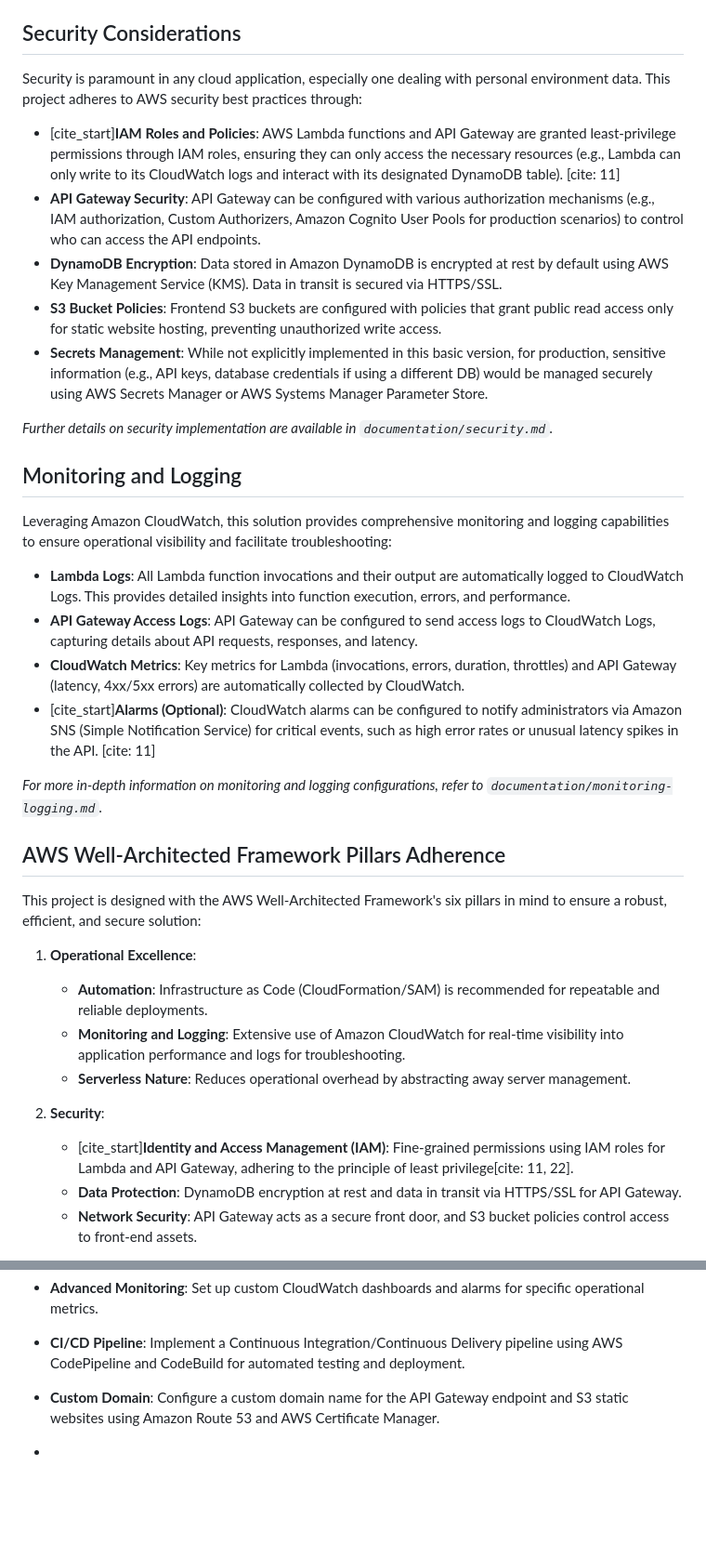
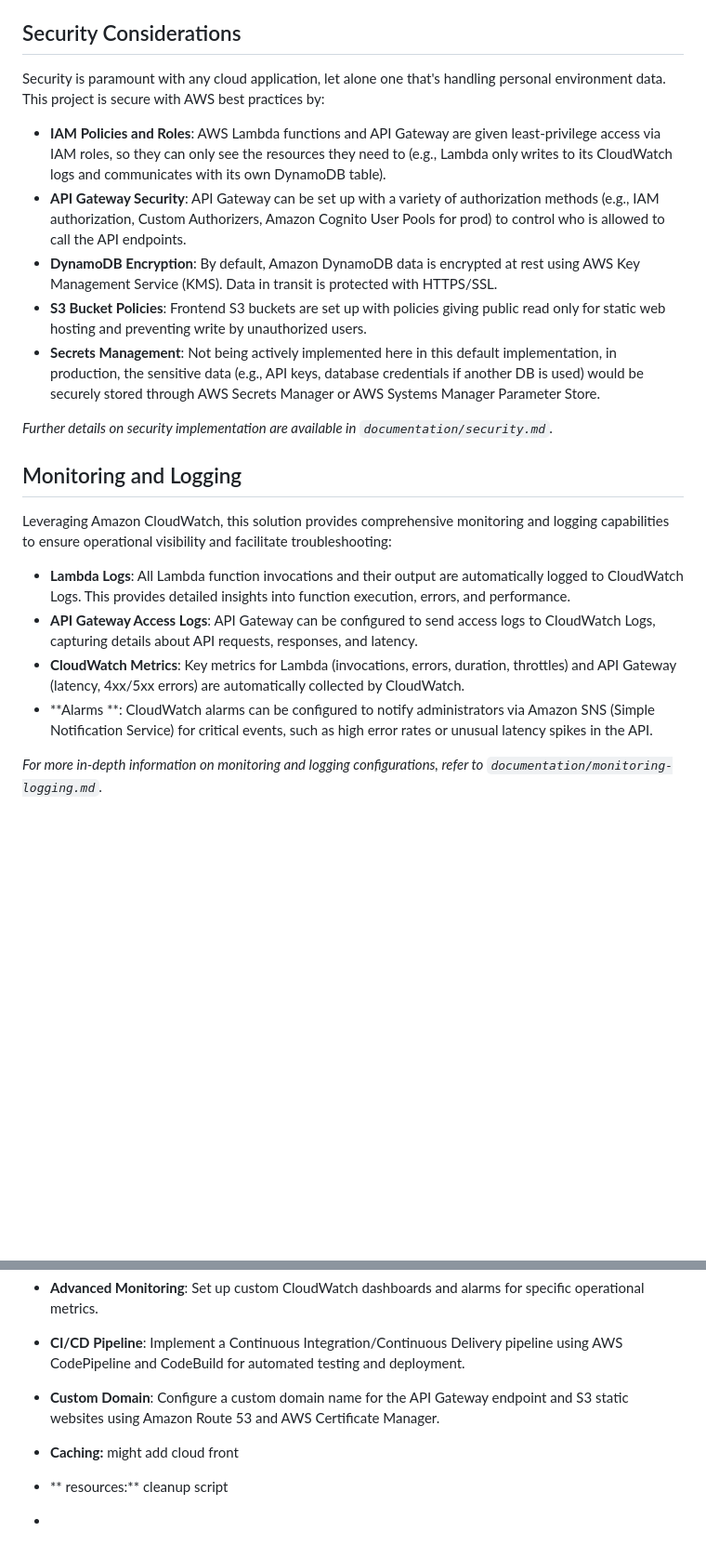
Before and after one commit to Mohamed-Elkhateb/smart-resident, a Markdown page: README.md, 2 parts joined by grey strips. Shown at 93% size. Rendered like a GitHub page; blank space fills up the shorter version.

```diff
--- a/README.md
+++ b/README.md
@@ -118,13 +98,13 @@ The API provides a set of RESTful endpoints to manage smart home device records.
 
 ## Security Considerations
 
-Security is paramount in any cloud application, especially one dealing with personal environment data. This project adheres to AWS security best practices through:
+Security is paramount with any cloud application, let alone one that's handling personal environment data. This project is secure with AWS best practices by:
 
-* [cite_start]**IAM Roles and Policies**: AWS Lambda functions and API Gateway are granted least-privilege permissions through IAM roles, ensuring they can only access the necessary resources (e.g., Lambda can only write to its CloudWatch logs and interact with its designated DynamoDB table). [cite: 11]
-* **API Gateway Security**: API Gateway can be configured with various authorization mechanisms (e.g., IAM authorization, Custom Authorizers, Amazon Cognito User Pools for production scenarios) to control who can access the API endpoints.
-* **DynamoDB Encryption**: Data stored in Amazon DynamoDB is encrypted at rest by default using AWS Key Management Service (KMS). Data in transit is secured via HTTPS/SSL.
-* **S3 Bucket Policies**: Frontend S3 buckets are configured with policies that grant public read access only for static website hosting, preventing unauthorized write access.
-* **Secrets Management**: While not explicitly implemented in this basic version, for production, sensitive information (e.g., API keys, database credentials if using a different DB) would be managed securely using AWS Secrets Manager or AWS Systems Manager Parameter Store.
+* **IAM Policies and Roles**: AWS Lambda functions and API Gateway are given least-privilege access via IAM roles, so they can only see the resources they need to (e.g., Lambda only writes to its CloudWatch logs and communicates with its own DynamoDB table).
+* **API Gateway Security**: API Gateway can be set up with a variety of authorization methods (e.g., IAM authorization, Custom Authorizers, Amazon Cognito User Pools for prod) to control who is allowed to call the API endpoints.
+* **DynamoDB Encryption**: By default, Amazon DynamoDB data is encrypted at rest using AWS Key Management Service (KMS). Data in transit is protected with HTTPS/SSL.
+* **S3 Bucket Policies**: Frontend S3 buckets are set up with policies giving public read only for static web hosting and preventing write by unauthorized users.
+* **Secrets Management**: Not being actively implemented here in this default implementation, in production, the sensitive data (e.g., API keys, database credentials if another DB is used) would be securely stored through AWS Secrets Manager or AWS Systems Manager Parameter Store.
 
 *Further details on security implementation are available in `documentation/security.md`.*
 
@@ -135,21 +115,7 @@ Leveraging Amazon CloudWatch, this solution provides comprehensive monitoring an
 * **Lambda Logs**: All Lambda function invocations and their output are automatically logged to CloudWatch Logs. This provides detailed insights into function execution, errors, and performance.
 * **API Gateway Access Logs**: API Gateway can be configured to send access logs to CloudWatch Logs, capturing details about API requests, responses, and latency.
 * **CloudWatch Metrics**: Key metrics for Lambda (invocations, errors, duration, throttles) and API Gateway (latency, 4xx/5xx errors) are automatically collected by CloudWatch.
-* [cite_start]**Alarms (Optional)**: CloudWatch alarms can be configured to notify administrators via Amazon SNS (Simple Notification Service) for critical events, such as high error rates or unusual latency spikes in the API. [cite: 11]
+* **Alarms **: CloudWatch alarms can be configured to notify administrators via Amazon SNS (Simple Notification Service) for critical events, such as high error rates or unusual latency spikes in the API.
 
 *For more in-depth information on monitoring and logging configurations, refer to `documentation/monitoring-logging.md`.*
 
-## AWS Well-Architected Framework Pillars Adherence
-
-This project is designed with the AWS Well-Architected Framework's six pillars in mind to ensure a robust, efficient, and secure solution:
-
-1.  **Operational Excellence**:
-    * **Automation**: Infrastructure as Code (CloudFormation/SAM) is recommended for repeatable and reliable deployments.
-    * **Monitoring and Logging**: Extensive use of Amazon CloudWatch for real-time visibility into application performance and logs for troubleshooting.
-    * **Serverless Nature**: Reduces operational overhead by abstracting away server management.
-
-2.  **Security**:
-    * [cite_start]**Identity and Access Management (IAM)**: Fine-grained permissions using IAM roles for Lambda and API Gateway, adhering to the principle of least privilege[cite: 11, 22].
-    * **Data Protection**: DynamoDB encryption at rest and data in transit via HTTPS/SSL for API Gateway.
-    * **Network Security**: API Gateway acts as a secure front door, and S3 bucket policies control access to front-end assets.
-
@@ -184,5 +139,7 @@ This project provides a solid foundation for a smart home device management syst
 * **Advanced Monitoring**: Set up custom CloudWatch dashboards and alarms for specific operational metrics.
 * **CI/CD Pipeline**: Implement a Continuous Integration/Continuous Delivery pipeline using AWS CodePipeline and CodeBuild for automated testing and deployment.
 * **Custom Domain**: Configure a custom domain name for the API Gateway endpoint and S3 static websites using Amazon Route 53 and AWS Certificate Manager.
+* **Caching:** might add cloud front
+* ** resources:** cleanup script
 
 *
```
Also changed, not shown: other parts of README.md (+31 -62 lines).
